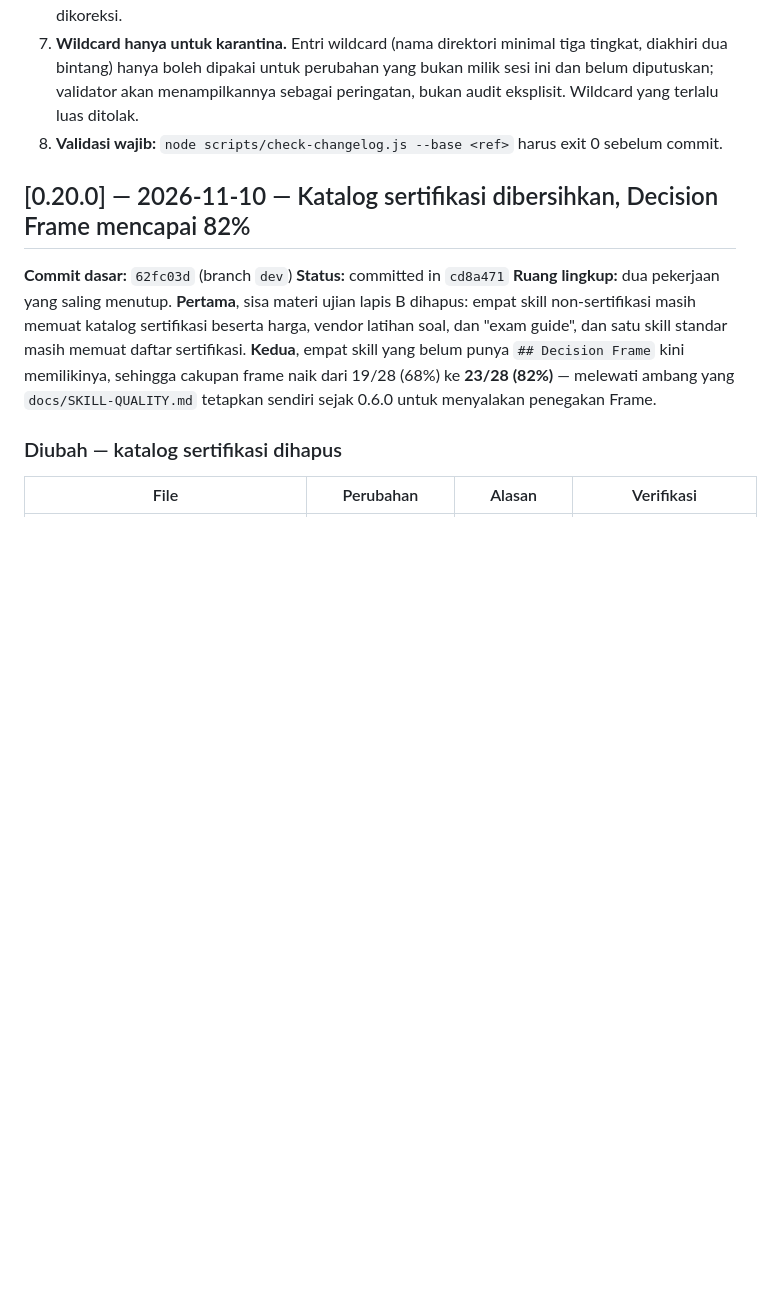
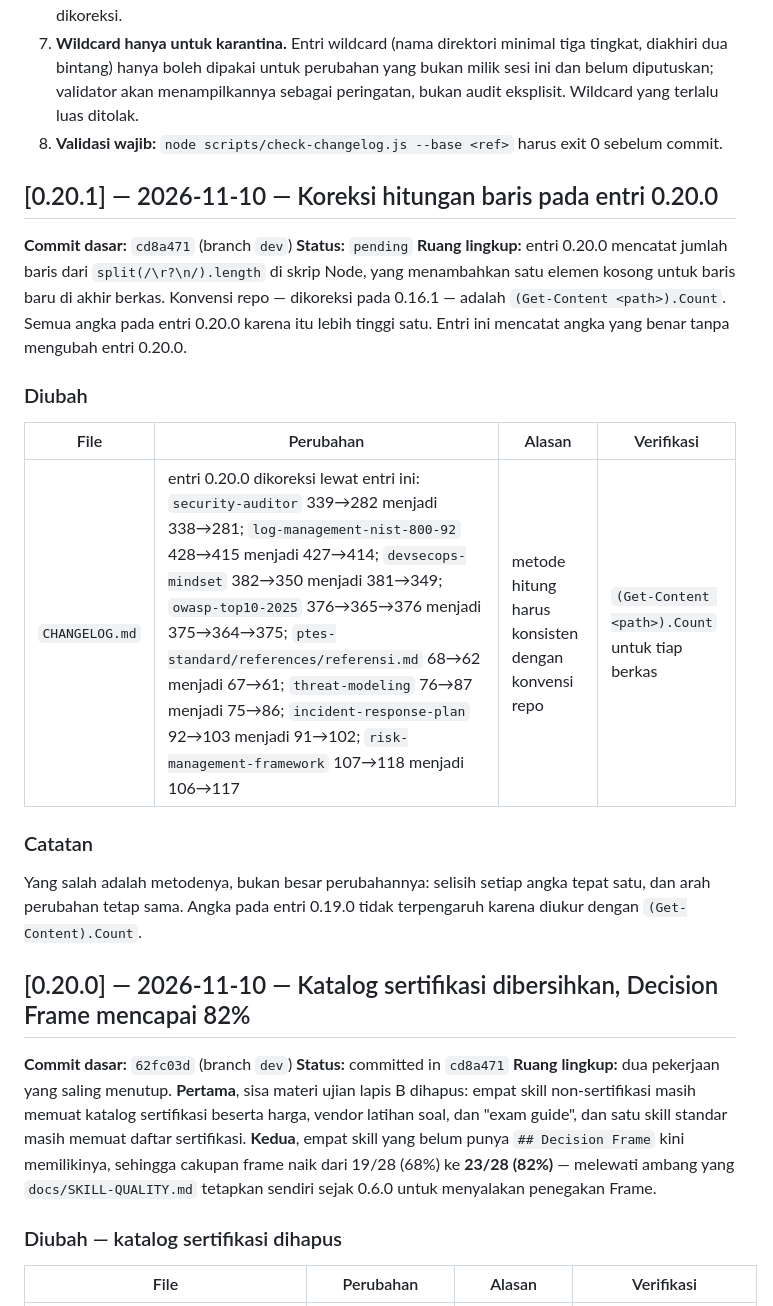
Before and after one commit to yogiex/opencode-cyber-security-skills, a Markdown page: CHANGELOG.md, the part around the change. Drawn GitHub-style; blank space fills up the shorter version.

Commit message:
docs(changelog): correct line counts recorded for 0.20.0

```diff
--- a/CHANGELOG.md
+++ b/CHANGELOG.md
@@ -12,6 +12,22 @@ Dokumen ini adalah catatan resmi setiap perubahan file di repo ini. Tujuannya ag
 6. **Jangan menulis ulang sejarah.** Koreksi dilakukan dengan entri baru yang menyebut entri yang dikoreksi.
 7. **Wildcard hanya untuk karantina.** Entri wildcard (nama direktori minimal tiga tingkat, diakhiri dua bintang) hanya boleh dipakai untuk perubahan yang bukan milik sesi ini dan belum diputuskan; validator akan menampilkannya sebagai peringatan, bukan audit eksplisit. Wildcard yang terlalu luas ditolak.
 8. **Validasi wajib:** `node scripts/check-changelog.js --base <ref>` harus exit 0 sebelum commit.
+
+## [0.20.1] — 2026-11-10 — Koreksi hitungan baris pada entri 0.20.0
+
+**Commit dasar:** `cd8a471` (branch `dev`)
+**Status:** `pending`
+**Ruang lingkup:** entri 0.20.0 mencatat jumlah baris dari `split(/\r?\n/).length` di skrip Node, yang menambahkan satu elemen kosong untuk baris baru di akhir berkas. Konvensi repo — dikoreksi pada 0.16.1 — adalah `(Get-Content <path>).Count`. Semua angka pada entri 0.20.0 karena itu lebih tinggi satu. Entri ini mencatat angka yang benar tanpa mengubah entri 0.20.0.
+
+### Diubah
+
+| File | Perubahan | Alasan | Verifikasi |
+|---|---|---|---|
+| `CHANGELOG.md` | entri 0.20.0 dikoreksi lewat entri ini: `security-auditor` 339→282 menjadi 338→281; `log-management-nist-800-92` 428→415 menjadi 427→414; `devsecops-mindset` 382→350 menjadi 381→349; `owasp-top10-2025` 376→365→376 menjadi 375→364→375; `ptes-standard/references/referensi.md` 68→62 menjadi 67→61; `threat-modeling` 76→87 menjadi 75→86; `incident-response-plan` 92→103 menjadi 91→102; `risk-management-framework` 107→118 menjadi 106→117 | metode hitung harus konsisten dengan konvensi repo | `(Get-Content <path>).Count` untuk tiap berkas |
+
+### Catatan
+
+Yang salah adalah metodenya, bukan besar perubahannya: selisih setiap angka tepat satu, dan arah perubahan tetap sama. Angka pada entri 0.19.0 tidak terpengaruh karena diukur dengan `(Get-Content).Count`.
 
 ## [0.20.0] — 2026-11-10 — Katalog sertifikasi dibersihkan, Decision Frame mencapai 82%
 
```
